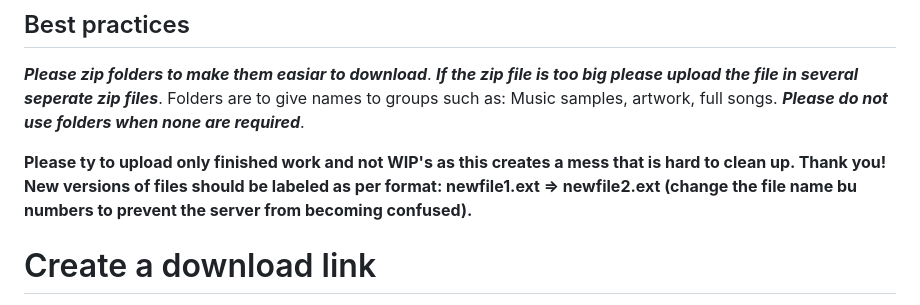
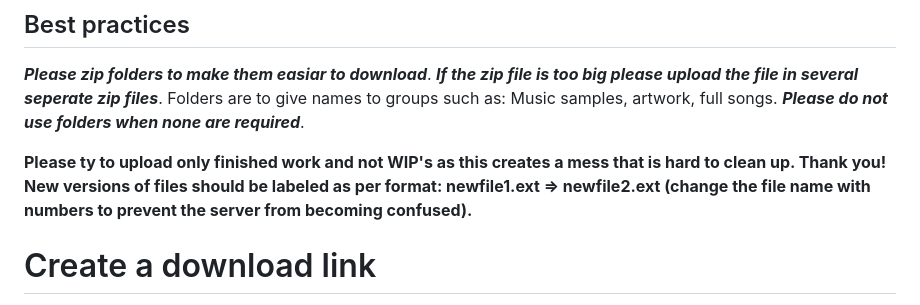
Before and after one commit to phoenix-artistrys/server-one, a Markdown page: README.md, the part around the change. Drawn GitHub-style.

```diff
--- a/README.md
+++ b/README.md
@@ -20,7 +20,7 @@ Changes only take place once you have clicked the green "Commit changes..." butt
 ***Please zip folders to make them easiar to download***. ***If the zip file is too big please upload the file in several seperate zip files***. Folders are to give names to groups such as: Music samples, artwork, full songs. ***Please do not use folders when none are required***.
 
 **Please ty to upload only finished work and not WIP's as this creates a mess that is hard to clean up. Thank you!**
-**New versions of files should be labeled as per format: newfile1.ext => newfile2.ext (change the file name bu numbers to prevent the server from becoming confused).**
+**New versions of files should be labeled as per format: newfile1.ext => newfile2.ext (change the file name with numbers to prevent the server from becoming confused).**
 
 # Create a download link
 
```
